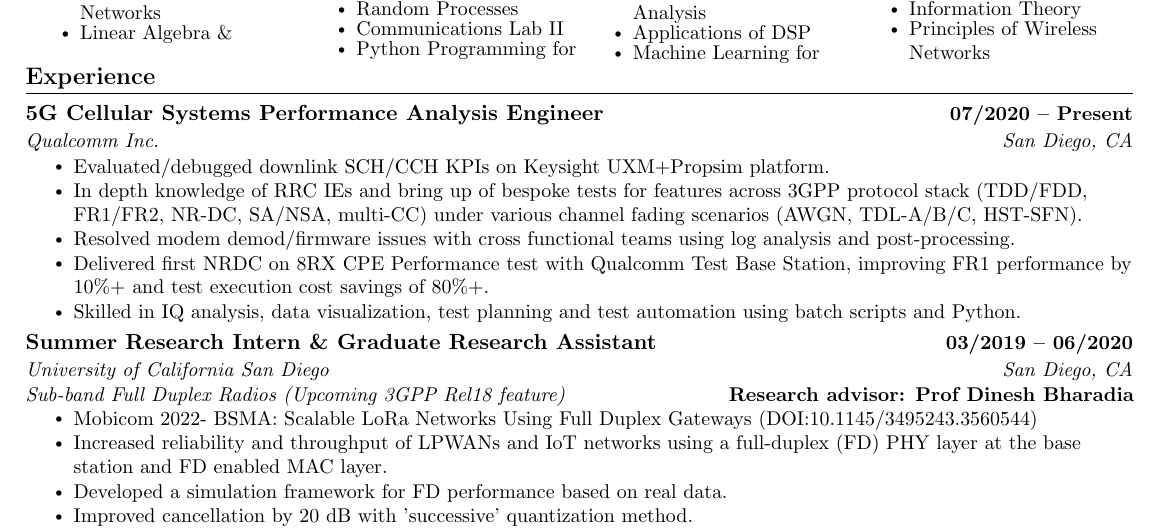
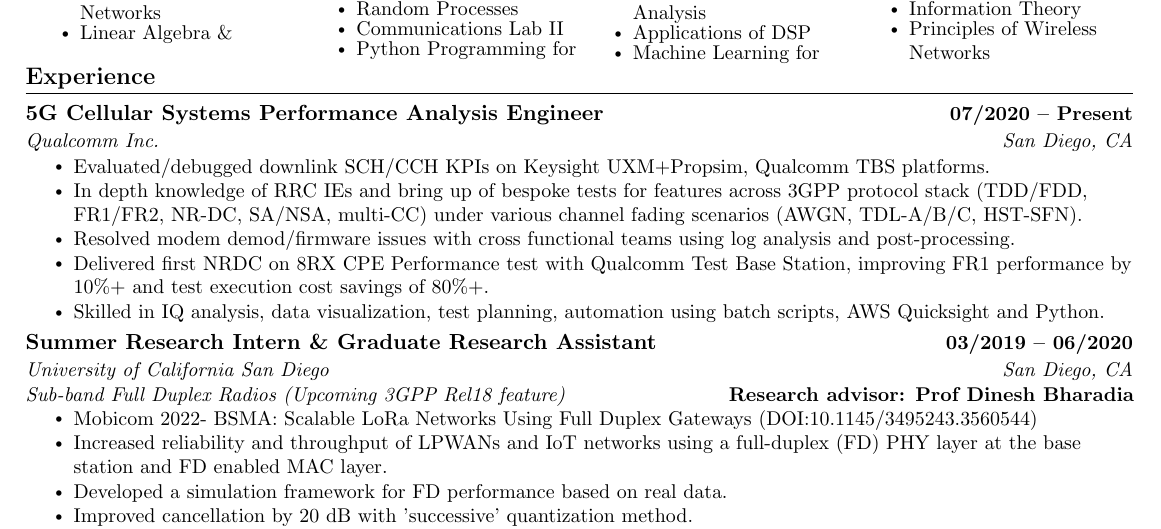
Before and after one commit to rohit1347/AboutMe, a LaTeX CV (Resume_Rohit_Kumar.tex): part of the page, cut so that both start at the same text. Compiled offline with pdfLaTeX.

Commit message:
Added Quicksight data point

```diff
--- a/Resume_Rohit_Kumar.tex
+++ b/Resume_Rohit_Kumar.tex
@@ -171,11 +171,11 @@
       {5G Cellular Systems Performance Analysis Engineer}{07/2020 -- Present}
       {Qualcomm Inc.}{San Diego, CA}
       \resumeItemListStart
-        \resumeItem{Evaluated/debugged downlink SCH/CCH KPIs on Keysight UXM+Propsim platform.}
+        \resumeItem{Evaluated/debugged downlink SCH/CCH KPIs on Keysight UXM+Propsim, Qualcomm TBS platforms.}
         \resumeItem{In depth knowledge of RRC IEs and bring up of bespoke tests for features across 3GPP protocol stack (TDD/FDD, FR1/FR2, NR-DC, SA/NSA, multi-CC) under various channel fading scenarios (AWGN, TDL-A/B/C, HST-SFN).}
         \resumeItem{Resolved modem demod/firmware issues with cross functional teams using log analysis and post-processing.}
         \resumeItem{Delivered first NRDC on 8RX CPE Performance test with Qualcomm Test Base Station, improving FR1 performance by 10\%+ and test execution cost savings of 80\%+.}
-        \resumeItem{Skilled in IQ analysis, data visualization, test planning and test automation using batch scripts and Python.}
+        \resumeItem{Skilled in IQ analysis, data visualization, test planning, automation using batch scripts, AWS Quicksight and Python.}
       \resumeItemListEnd
 % \vspace{-12pt}
     \resumeSubheading
```
Also changed, not shown: Resume_Rohit_Kumar.pdf, 3 other files.
